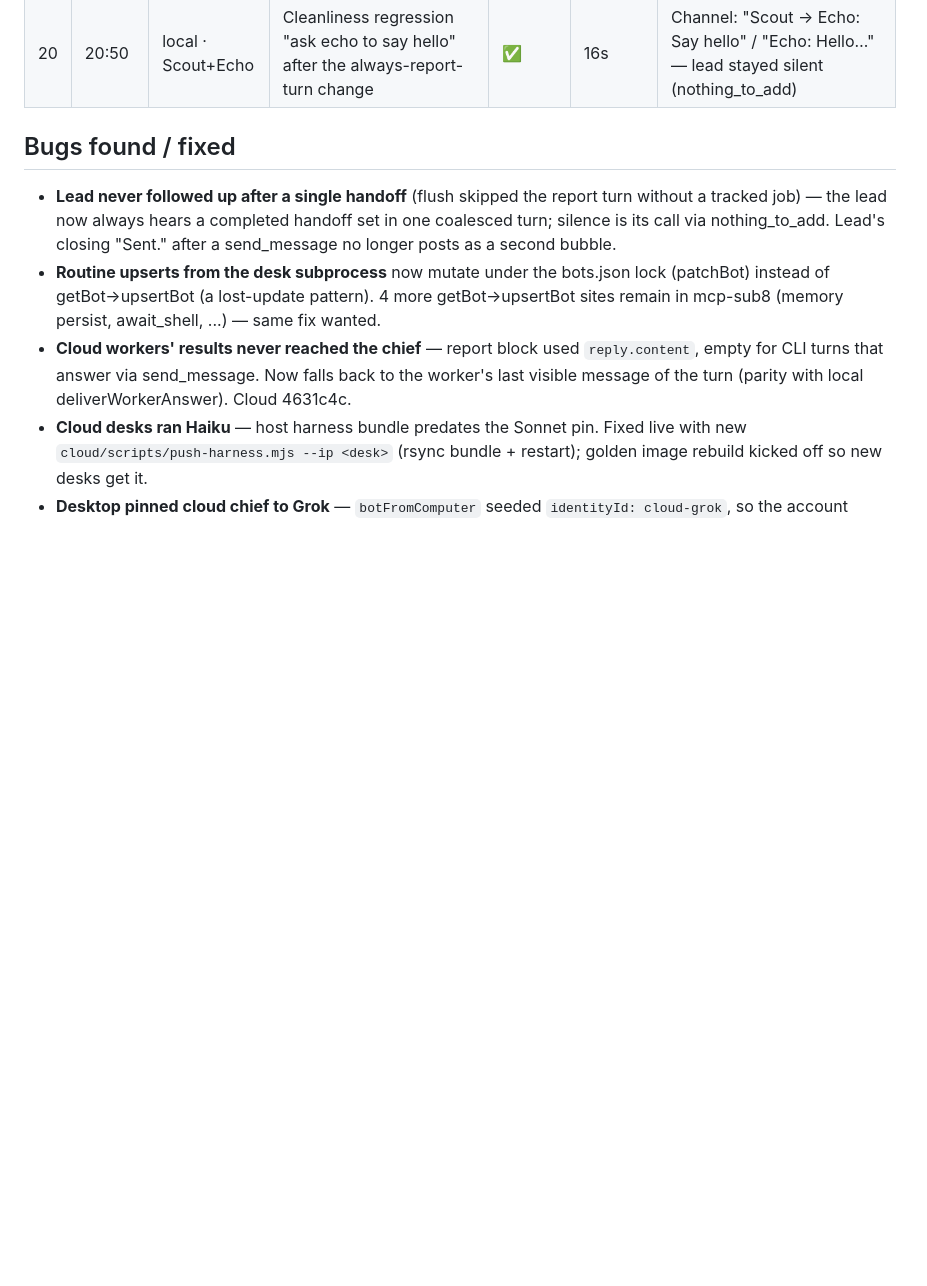
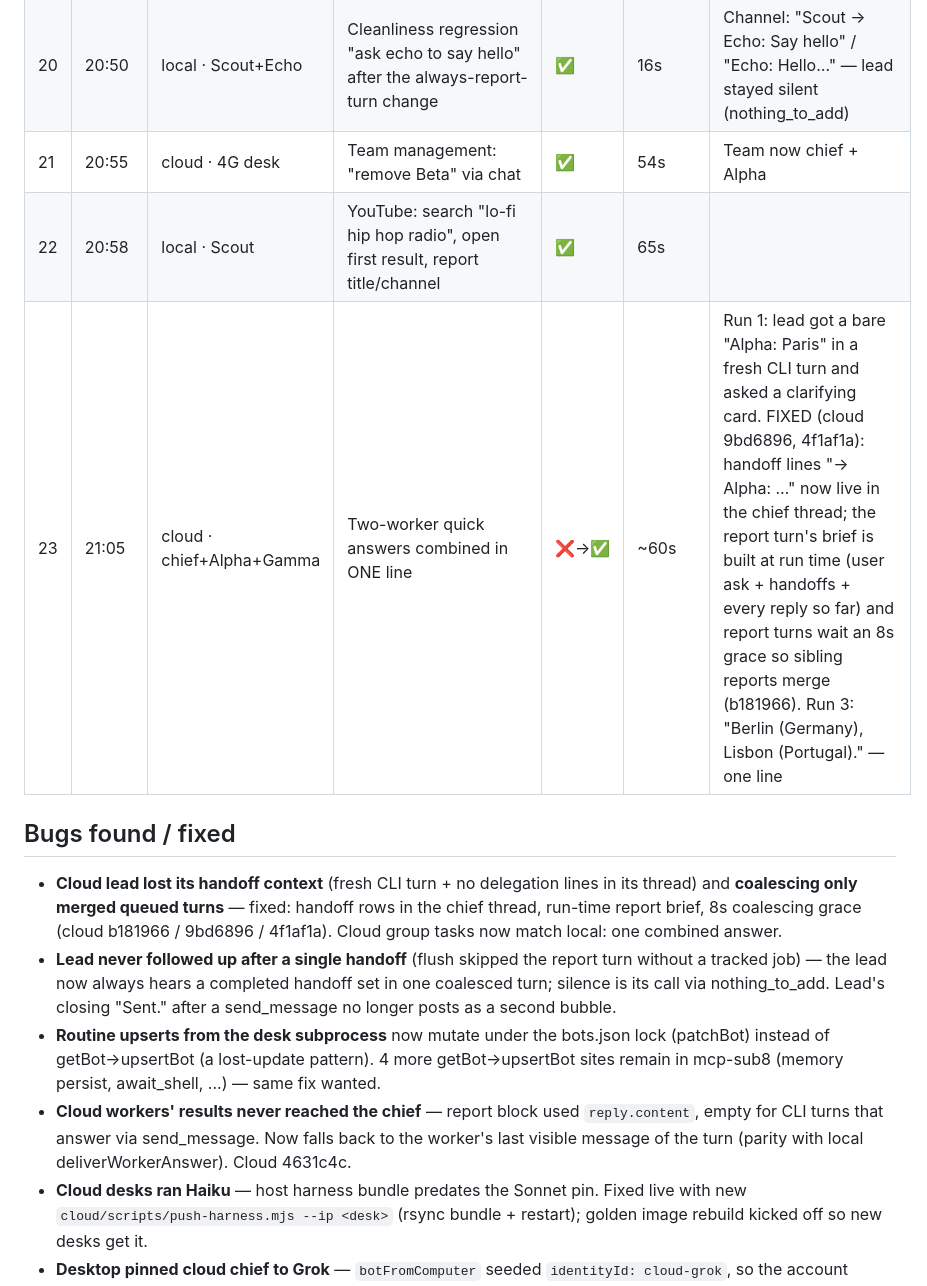
Before and after one commit to sub8bot/Sub8, a Markdown page: testing/soak/2026-09-02.md, the part around the change. GitHub-like rendering; blank space fills up the shorter version.

Commit message:
soak: ticks 21–23

```diff
--- a/testing/soak/2026-09-02.md
+++ b/testing/soak/2026-09-02.md
@@ -26,8 +26,12 @@ Legend: ✅ pass · ⚠️ pass with wart · ❌ fail (bug filed/fixed below) ·
 | 18 | 20:35 | local · Scout+Echo | Group: Echo researches standing desks on Google, writes /config/desks.md; lead reads back | ❌→✅ | 171s + 29s | Echo wrote a good doc but the channel got only "done" and the lead never followed up (policy skipped the lead turn for a single answered handoff). FIXED: the lead always gets one coalesced report turn (nothing_to_add keeps it quiet); re-run: lead delivered the one-line list. Trailing "Sent." bubble → FIXED (lead's closing text skipped when it already spoke) |
 | 19 | 20:45 | cloud · 4G desk | Google Flights JFK↔LAX cheapest nonstop | ✅ | ~4 min, 38 tool rows | AA $710 Basic Economy with legs/times |
 | 20 | 20:50 | local · Scout+Echo | Cleanliness regression "ask echo to say hello" after the always-report-turn change | ✅ | 16s | Channel: "Scout → Echo: Say hello" / "Echo: Hello…" — lead stayed silent (nothing_to_add) |
+| 21 | 20:55 | cloud · 4G desk | Team management: "remove Beta" via chat | ✅ | 54s | Team now chief + Alpha |
+| 22 | 20:58 | local · Scout | YouTube: search "lo-fi hip hop radio", open first result, report title/channel | ✅ | 65s | |
+| 23 | 21:05 | cloud · chief+Alpha+Gamma | Two-worker quick answers combined in ONE line | ❌→✅ | ~60s | Run 1: lead got a bare "Alpha: Paris" in a fresh CLI turn and asked a clarifying card. FIXED (cloud 9bd6896, 4f1af1a): handoff lines "→ Alpha: …" now live in the chief thread; the report turn's brief is built at run time (user ask + handoffs + every reply so far) and report turns wait an 8s grace so sibling reports merge (b181966). Run 3: "Berlin (Germany), Lisbon (Portugal)." — one line |
 
 ## Bugs found / fixed
+- **Cloud lead lost its handoff context** (fresh CLI turn + no delegation lines in its thread) and **coalescing only merged queued turns** — fixed: handoff rows in the chief thread, run-time report brief, 8s coalescing grace (cloud b181966 / 9bd6896 / 4f1af1a). Cloud group tasks now match local: one combined answer.
 - **Lead never followed up after a single handoff** (flush skipped the report turn without a tracked job) — the lead now always hears a completed handoff set in one coalesced turn; silence is its call via nothing_to_add. Lead's closing "Sent." after a send_message no longer posts as a second bubble.
 - **Routine upserts from the desk subprocess** now mutate under the bots.json lock (patchBot) instead of getBot→upsertBot (a lost-update pattern). 4 more getBot→upsertBot sites remain in mcp-sub8 (memory persist, await_shell, ...) — same fix wanted.
 - **Cloud workers' results never reached the chief** — report block used `reply.content`, empty for CLI turns that answer via send_message. Now falls back to the worker's last visible message of the turn (parity with local deliverWorkerAnswer). Cloud 4631c4c.
```
